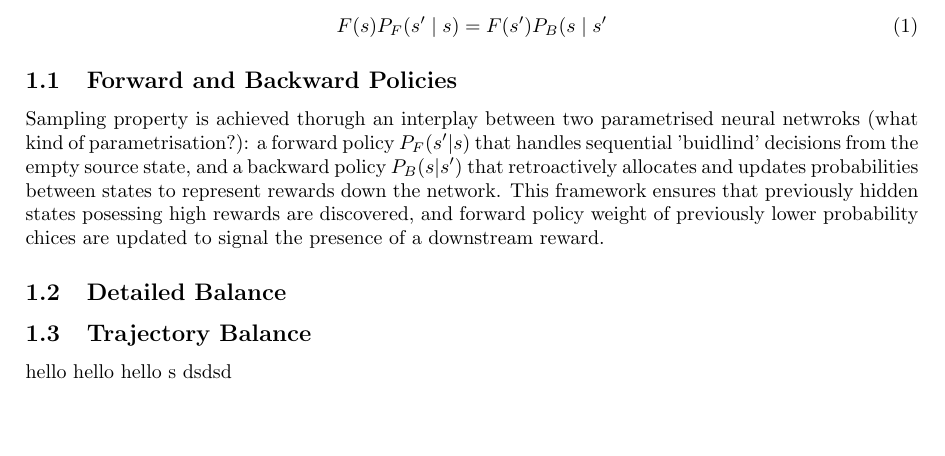
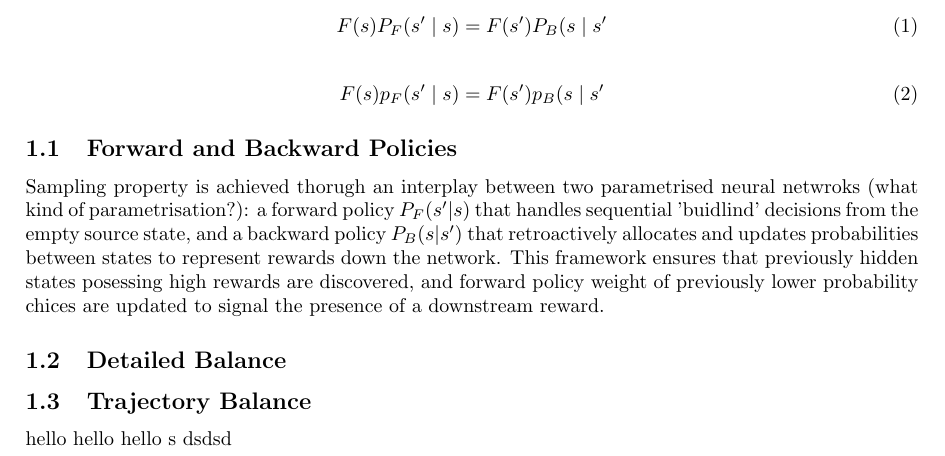
Before and after one commit to Levey222/gflownet-internship-project, a LaTeX document (main.tex): part of the page, cut so that both start at the same text, the shorter picture padded with empty space. Compiled offline with pdfLaTeX.

Commit message:
Update on Overleaf.

```diff
--- a/main.tex
+++ b/main.tex
@@ -22,7 +22,7 @@ F(s)P_{F}(s^{\prime }\mid s)=F(s^{\prime })P_{B}(s\mid s^{\prime }
 \end{equation}
 
 
-\begin{equation
+\begin{equation}
 F(s)p_{F}(s^{\prime }\mid s)=F(s^{\prime })p_{B}(s\mid s^{\prime }
 \end{equation}
 
```
